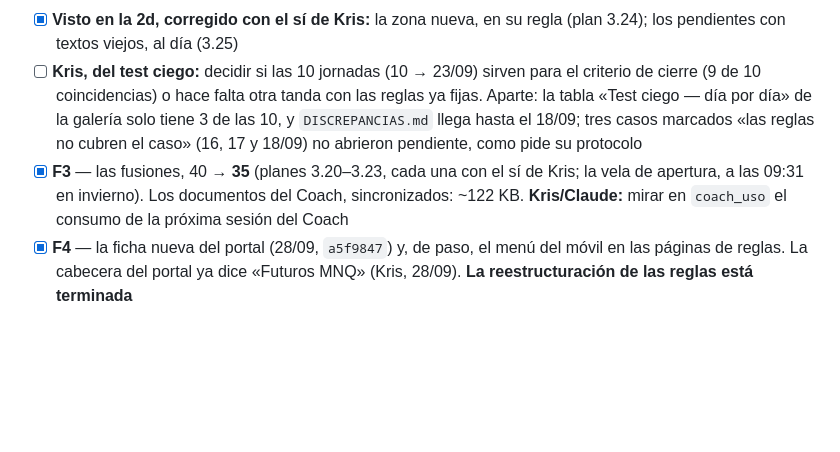
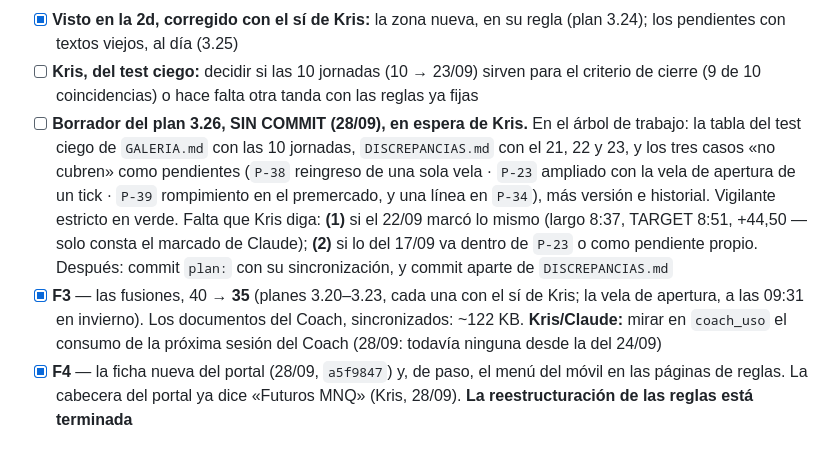
Before and after one commit to kristeb-trader/trading-journal, a Markdown page: tasks/current.md, the part around the change. Rendered like a GitHub page; blank space fills up the shorter version.

Commit message:
docs(tareas): el borrador del plan 3.26 queda anotado, a la espera de Kris
El registro del test ciego al día y los tres casos «no cubren» como pendientes,
en el árbol de trabajo sin commit. Faltan dos respuestas de Kris (el 22/09 y
dónde va lo del 17/09). Coach: todavía ninguna sesión desde el 24/09.

Co-Authored-By: Claude Opus 5.5 <noreply@anthropic.com>

```diff
--- a/tasks/current.md
+++ b/tasks/current.md
@@ -77,10 +77,15 @@ grupo, con una plantilla fija; lo demás se genera y lo revisa `scripts/plan/vig
 - [x] **Visto en la 2d, corregido con el sí de Kris:** la zona nueva, en su regla (plan 3.24); los pendientes con textos
   viejos, al día (3.25)
 - [ ] **Kris, del test ciego:** decidir si las 10 jornadas (10 → 23/09) sirven para el criterio de cierre (9 de 10
-  coincidencias) o hace falta otra tanda con las reglas ya fijas. Aparte: la tabla «Test ciego — día por día» de la
-  galería solo tiene 3 de las 10, y `DISCREPANCIAS.md` llega hasta el 18/09; tres casos marcados «las reglas no cubren
-  el caso» (16, 17 y 18/09) no abrieron pendiente, como pide su protocolo
-- [x] **F3** — las fusiones, 40 → **35** (planes 3.20–3.23, cada una con el sí de Kris; la vela de apertura, a las 09:31 en invierno). Los documentos del Coach, sincronizados: ~122 KB. **Kris/Claude:** mirar en `coach_uso` el consumo de la próxima sesión del Coach
+  coincidencias) o hace falta otra tanda con las reglas ya fijas
+- [ ] **Borrador del plan 3.26, SIN COMMIT (28/09), en espera de Kris.** En el árbol de trabajo: la tabla del test
+  ciego de `GALERIA.md` con las 10 jornadas, `DISCREPANCIAS.md` con el 21, 22 y 23, y los tres casos «no cubren» como
+  pendientes (`P-38` reingreso de una sola vela · `P-23` ampliado con la vela de apertura de un tick · `P-39`
+  rompimiento en el premercado, y una línea en `P-34`), más versión e historial. Vigilante estricto en verde. Falta que
+  Kris diga: **(1)** si el 22/09 marcó lo mismo (largo 8:37, TARGET 8:51, +44,50 — solo consta el marcado de Claude);
+  **(2)** si lo del 17/09 va dentro de `P-23` o como pendiente propio. Después: commit `plan:` con su sincronización, y
+  commit aparte de `DISCREPANCIAS.md`
+- [x] **F3** — las fusiones, 40 → **35** (planes 3.20–3.23, cada una con el sí de Kris; la vela de apertura, a las 09:31 en invierno). Los documentos del Coach, sincronizados: ~122 KB. **Kris/Claude:** mirar en `coach_uso` el consumo de la próxima sesión del Coach (28/09: todavía ninguna desde la del 24/09)
 - [x] **F4** — la ficha nueva del portal (28/09, `a5f9847`) y, de paso, el menú del móvil en las páginas de reglas. La cabecera del portal ya dice «Futuros MNQ» (Kris, 28/09). **La reestructuración de las reglas está terminada**
 
 ### 🟡 El plan de Chaumer: lo que estaba «pendiente de Cowork» (25 sep, D-028)
```
